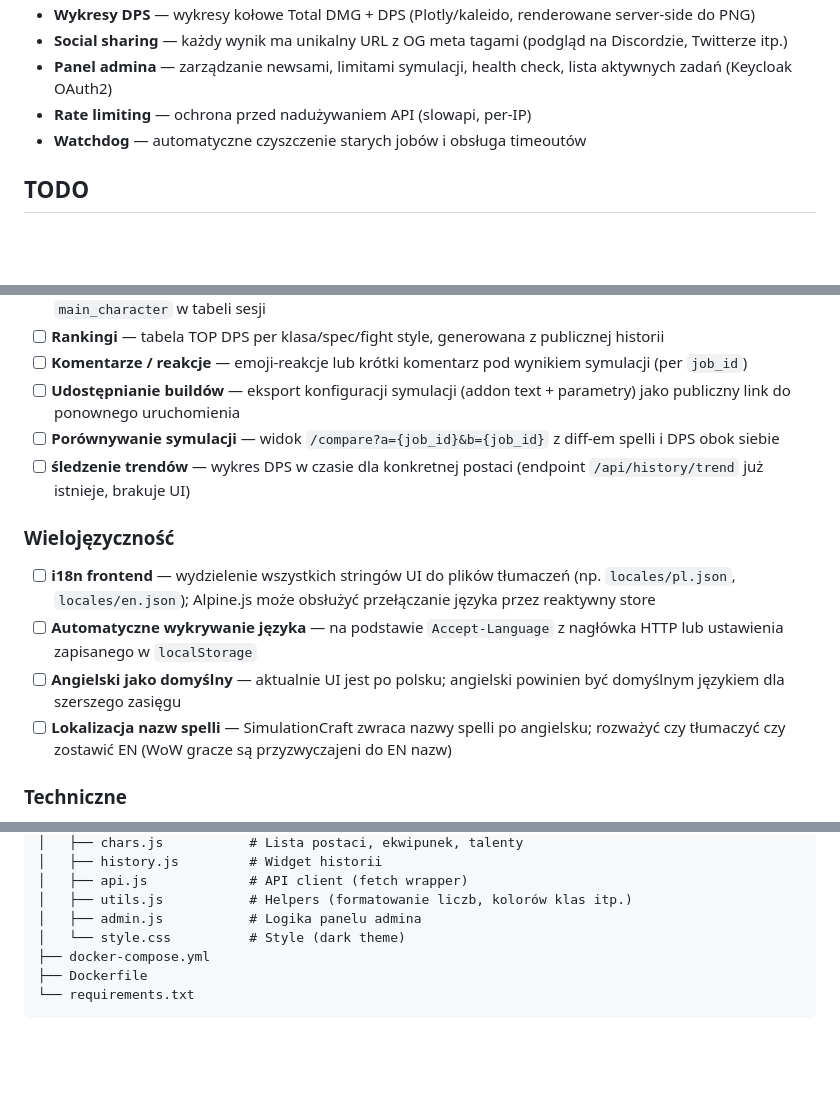
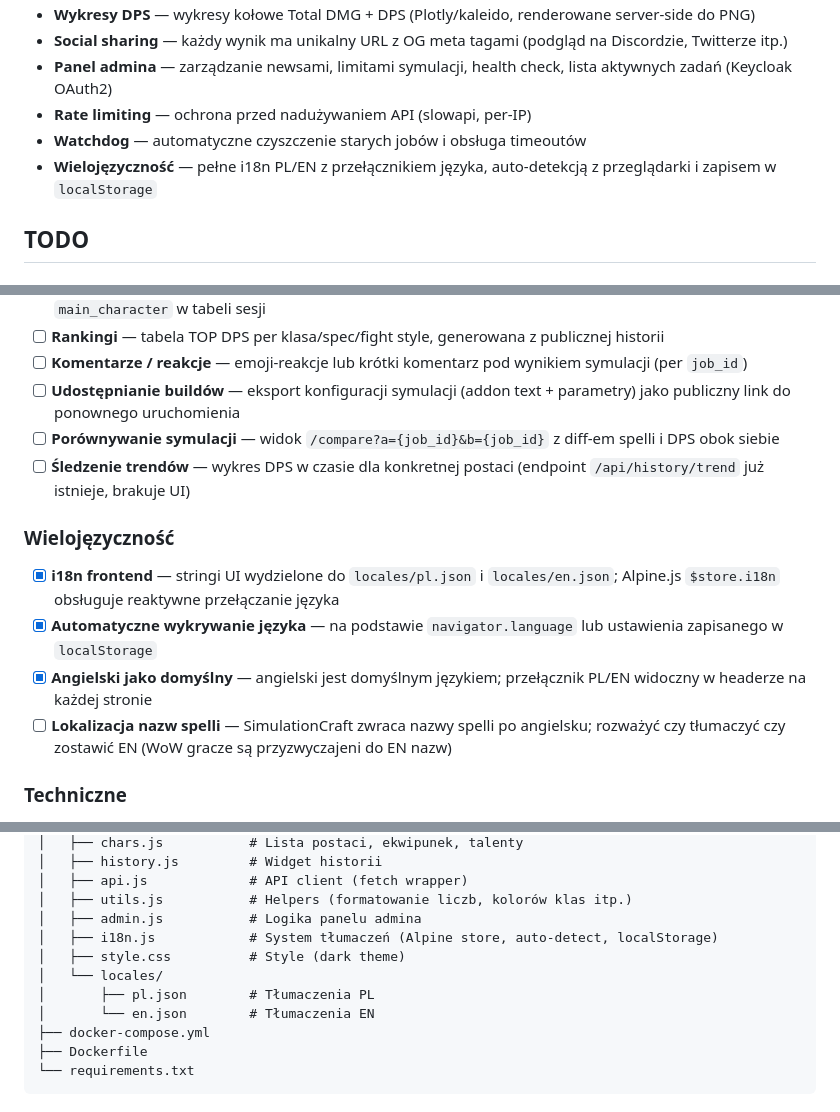
Before and after one commit to MiyazakiTakara/simcraft-web, a Markdown page: README.md, 3 parts joined by grey strips. GitHub-like rendering; blank space fills up the shorter version.

Commit message:
docs: mark i18n TODO items as done

```diff
--- a/README.md
+++ b/README.md
@@ -15,6 +15,7 @@ Webowy symulator DPS dla World of Warcraft oparty na SimulationCraft.
 - **Panel admina** — zarządzanie newsami, limitami symulacji, health check, lista aktywnych zadań (Keycloak OAuth2)
 - **Rate limiting** — ochrona przed nadużywaniem API (slowapi, per-IP)
 - **Watchdog** — automatyczne czyszczenie starych jobów i obsługa timeoutów
+- **Wielojęzyczność** — pełne i18n PL/EN z przełącznikiem języka, auto-detekcją z przeglądarki i zapisem w `localStorage`
 
 ## TODO
 
@@ -28,13 +29,13 @@ Webowy symulator DPS dla World of Warcraft oparty na SimulationCraft.
 - [ ] **Komentarze / reakcje** — emoji-reakcje lub krótki komentarz pod wynikiem symulacji (per `job_id`)
 - [ ] **Udostępnianie buildów** — eksport konfiguracji symulacji (addon text + parametry) jako publiczny link do ponownego uruchomienia
 - [ ] **Porównywanie symulacji** — widok `/compare?a={job_id}&b={job_id}` z diff-em spelli i DPS obok siebie
-- [ ] **śledzenie trendów** — wykres DPS w czasie dla konkretnej postaci (endpoint `/api/history/trend` już istnieje, brakuje UI)
+- [ ] **Śledzenie trendów** — wykres DPS w czasie dla konkretnej postaci (endpoint `/api/history/trend` już istnieje, brakuje UI)
 
 ### Wielojęzyczność
 
-- [ ] **i18n frontend** — wydzielenie wszystkich stringów UI do plików tłumaczeń (np. `locales/pl.json`, `locales/en.json`); Alpine.js może obsłużyć przełączanie języka przez reaktywny store
-- [ ] **Automatyczne wykrywanie języka** — na podstawie `Accept-Language` z nagłówka HTTP lub ustawienia zapisanego w `localStorage`
-- [ ] **Angielski jako domyślny** — aktualnie UI jest po polsku; angielski powinien być domyślnym językiem dla szerszego zasięgu
+- [x] **i18n frontend** — stringi UI wydzielone do `locales/pl.json` i `locales/en.json`; Alpine.js `$store.i18n` obsługuje reaktywne przełączanie języka
+- [x] **Automatyczne wykrywanie języka** — na podstawie `navigator.language` lub ustawienia zapisanego w `localStorage`
+- [x] **Angielski jako domyślny** — angielski jest domyślnym językiem; przełącznik PL/EN widoczny w headerze na każdej stronie
 - [ ] **Lokalizacja nazw spelli** — SimulationCraft zwraca nazwy spelli po angielsku; rozważyć czy tłumaczyć czy zostawić EN (WoW gracze są przyzwyczajeni do EN nazw)
 
 ### Techniczne
@@ -129,7 +130,11 @@ simcraft-web/
 │   ├── api.js             # API client (fetch wrapper)
 │   ├── utils.js           # Helpers (formatowanie liczb, kolorów klas itp.)
 │   ├── admin.js           # Logika panelu admina
-│   └── style.css          # Style (dark theme)
+│   ├── i18n.js            # System tłumaczeń (Alpine store, auto-detect, localStorage)
+│   ├── style.css          # Style (dark theme)
+│   └── locales/
+│       ├── pl.json        # Tłumaczenia PL
+│       └── en.json        # Tłumaczenia EN
 ├── docker-compose.yml
 ├── Dockerfile
 └── requirements.txt
```
